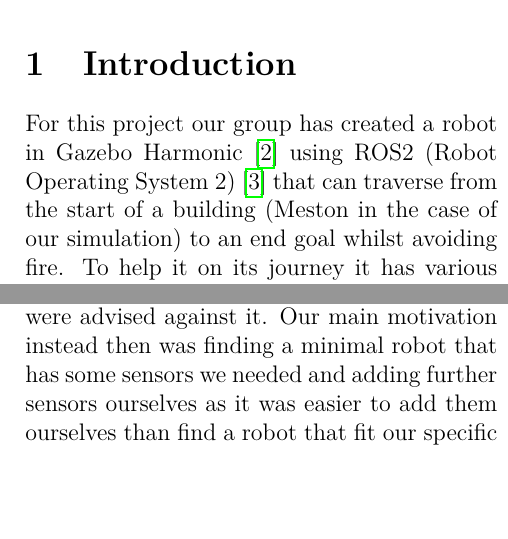
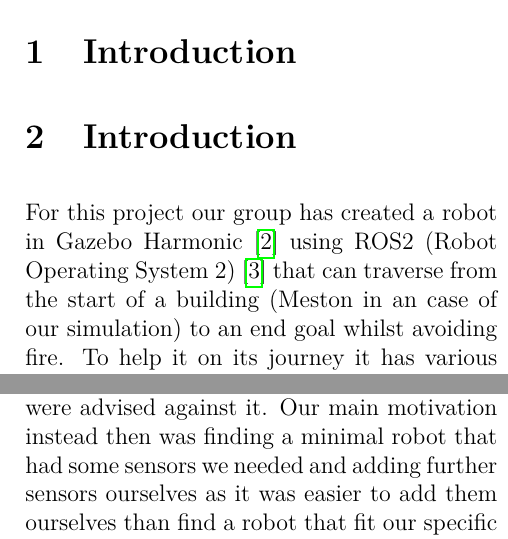
Before and after one commit to Tusneel/Robotics_Report, a LaTeX document (report.tex): two parts of the columns of page 3 of 5, joined at a grey line, cut so that both start at the same text, the shorter picture padded with empty space. Compiled offline with pdfLaTeX.

```diff
--- a/report.tex
+++ b/report.tex
@@ -62,9 +60,11 @@
 
 \section{Introduction}
 
+\section{Introduction}
+
 For this project our group has created a robot
 in Gazebo Harmonic \cite{gazebodocs} using ROS2 (Robot Operating System 2) \cite{ros2} that can traverse from the
-start of a building (Meston in the case of our simulation) to an end goal
+start of a building (Meston in an case of our simulation) to an end goal
 whilst avoiding fire. To help it on its journey
 it has various sensors such as a camera, a thermometer
 and is equipped fire extinguisher. The robot builds a path using an implementation of the A*
@@ -80,7 +80,7 @@
 found one to satisfy our needs. Initially we had planned on
 building our own due to how much we were struggling to
 find a suitable option, but we were advised against it.
-Our main motivation instead then was finding a minimal robot that has some sensors
+Our main motivation instead then was finding a minimal robot that had some sensors
 we needed and adding further sensors ourselves as it was easier to add them
 ourselves than find a robot that fit our specific requirement,
 which led to us taking approach that we did.\\\\
```
Also changed, not shown: report.tex (2 more changed lines).
